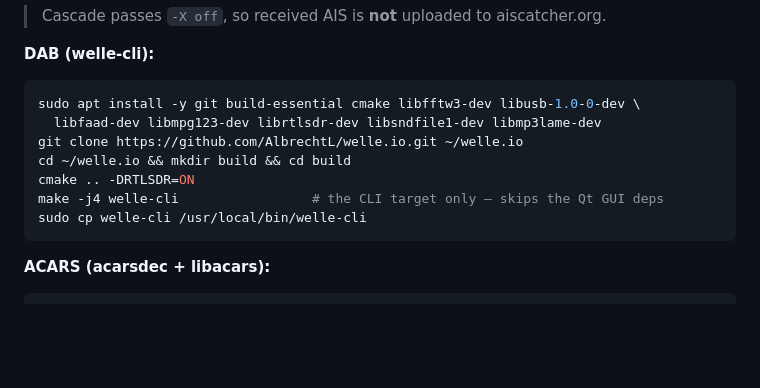
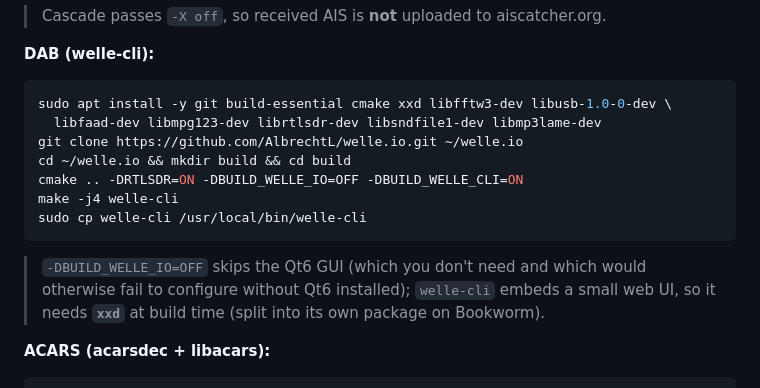
Before and after one commit to rzfk2v/Cascade-SDR, a Markdown page: README.md, the part around the change. Drawn GitHub-style; blank space fills up the shorter version.

Commit message:
docs: fix welle-cli Pi build (skip Qt GUI, add xxd dep)
welle.io 2.7's CMake configures the Qt6 GUI by default (fails without Qt6), and
welle-cli's embedded web UI needs xxd at build time. Verified on a Pi 4
(Bookworm): -DBUILD_WELLE_IO=OFF -DBUILD_WELLE_CLI=ON + the xxd package build it.

Co-Authored-By: Claude Opus 4.8 <noreply@anthropic.com>

````diff
--- a/README.md
+++ b/README.md
@@ -589,14 +589,19 @@ cmake .. && make && sudo make install
 **DAB (welle-cli):**
 
 ```bash
-sudo apt install -y git build-essential cmake libfftw3-dev libusb-1.0-0-dev \
+sudo apt install -y git build-essential cmake xxd libfftw3-dev libusb-1.0-0-dev \
   libfaad-dev libmpg123-dev librtlsdr-dev libsndfile1-dev libmp3lame-dev
 git clone https://github.com/AlbrechtL/welle.io.git ~/welle.io
 cd ~/welle.io && mkdir build && cd build
-cmake .. -DRTLSDR=ON
-make -j4 welle-cli                 # the CLI target only — skips the Qt GUI deps
+cmake .. -DRTLSDR=ON -DBUILD_WELLE_IO=OFF -DBUILD_WELLE_CLI=ON
+make -j4 welle-cli
 sudo cp welle-cli /usr/local/bin/welle-cli
 ```
+
+> `-DBUILD_WELLE_IO=OFF` skips the Qt6 GUI (which you don't need and which would
+> otherwise fail to configure without Qt6 installed); `welle-cli` embeds a small
+> web UI, so it needs **`xxd`** at build time (split into its own package on
+> Bookworm).
 
 **ACARS (acarsdec + libacars):**
 
````
